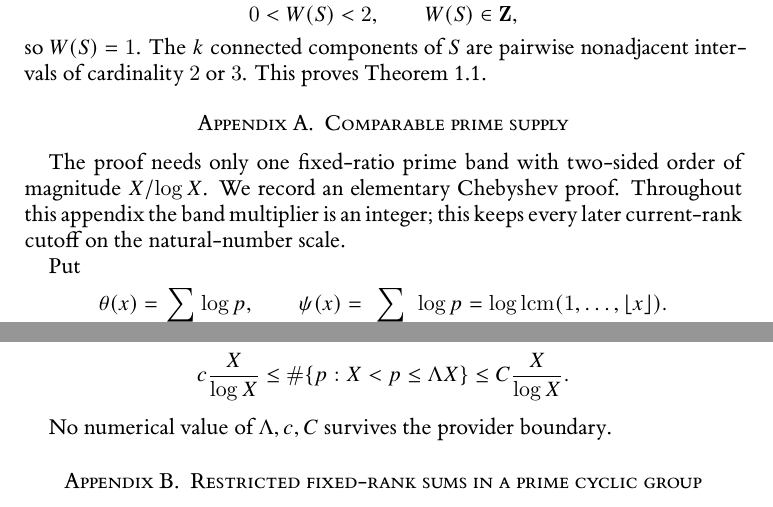
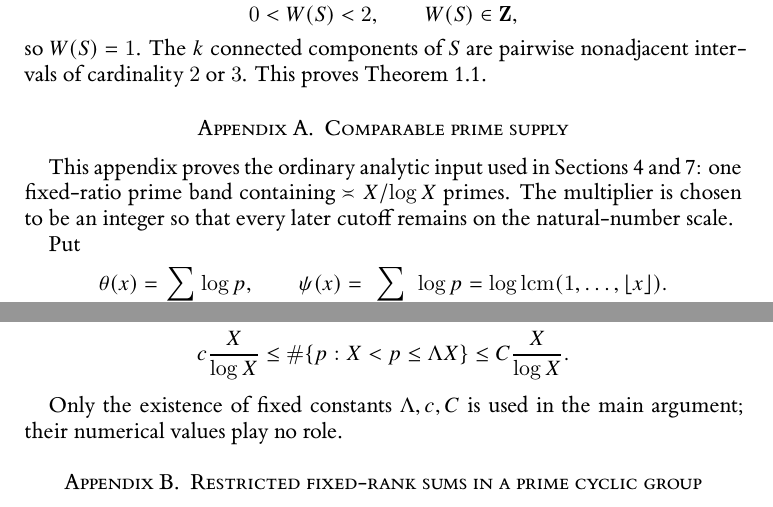
Before and after one commit to Yuren-Tang/erdos-289, a LaTeX paper (paper/manuscript.tex, which reads paper/appendices/prime-supply.tex): two parts of pages 21 and 22 of 26, joined at a grey line, cut so that both start at the same text. Compiled offline with XeLaTeX.

Commit message:
Clarify Appendix A as an ordinary prime-supply input

```diff
--- a/paper/appendices/prime-supply.tex
+++ b/paper/appendices/prime-supply.tex
@@ -1,7 +1,7 @@
 \section{Comparable prime supply}
 \label{app:prime-supply}
 
-The proof needs only one fixed-ratio prime band with two-sided order of magnitude $X/\log X$.  We record an elementary Chebyshev proof.  Throughout this appendix the band multiplier is an integer; this keeps every later current-rank cutoff on the natural-number scale.
+This appendix proves the ordinary analytic input used in Sections~\ref{sec:signed-inverse} and~\ref{sec:scalar-finality}: one fixed-ratio prime band containing $\asymp X/\log X$ primes.  The multiplier is chosen to be an integer so that every later cutoff remains on the natural-number scale.
 
 Put
 \[
@@ -64,4 +64,4 @@ C\frac X{\log X}.
 \]
 \end{proposition}
 
-No numerical value of $\Lambda,c,C$ survives the provider boundary.
+Only the existence of fixed constants $\Lambda,c,C$ is used in the main argument; their numerical values play no role.
```
